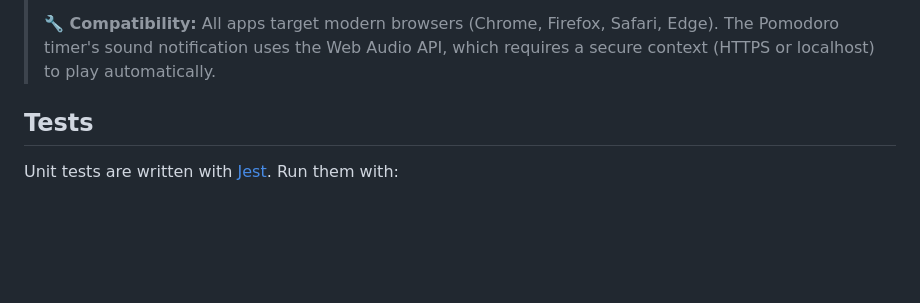
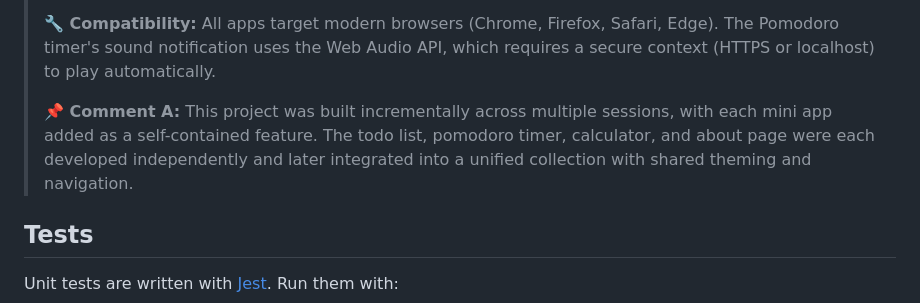
Before and after one commit to Craftguy-Billies/search, a Markdown page: README.md, the part around the change. GitHub-like rendering; blank space fills up the shorter version.

Commit message:
M1: add comment A to README

```diff
--- a/README.md
+++ b/README.md
@@ -74,6 +74,8 @@ Then open `http://localhost:8080` in your browser.
 > **📝 Note:** Each app is a standalone HTML file — you can open them individually without needing a server, though some features (like favicon loading) work best when served via HTTP.
 >
 > **🔧 Compatibility:** All apps target modern browsers (Chrome, Firefox, Safari, Edge). The Pomodoro timer's sound notification uses the Web Audio API, which requires a secure context (HTTPS or localhost) to play automatically.
+>
+> **📌 Comment A:** This project was built incrementally across multiple sessions, with each mini app added as a self-contained feature. The todo list, pomodoro timer, calculator, and about page were each developed independently and later integrated into a unified collection with shared theming and navigation.
 
 ## Tests
 
```
